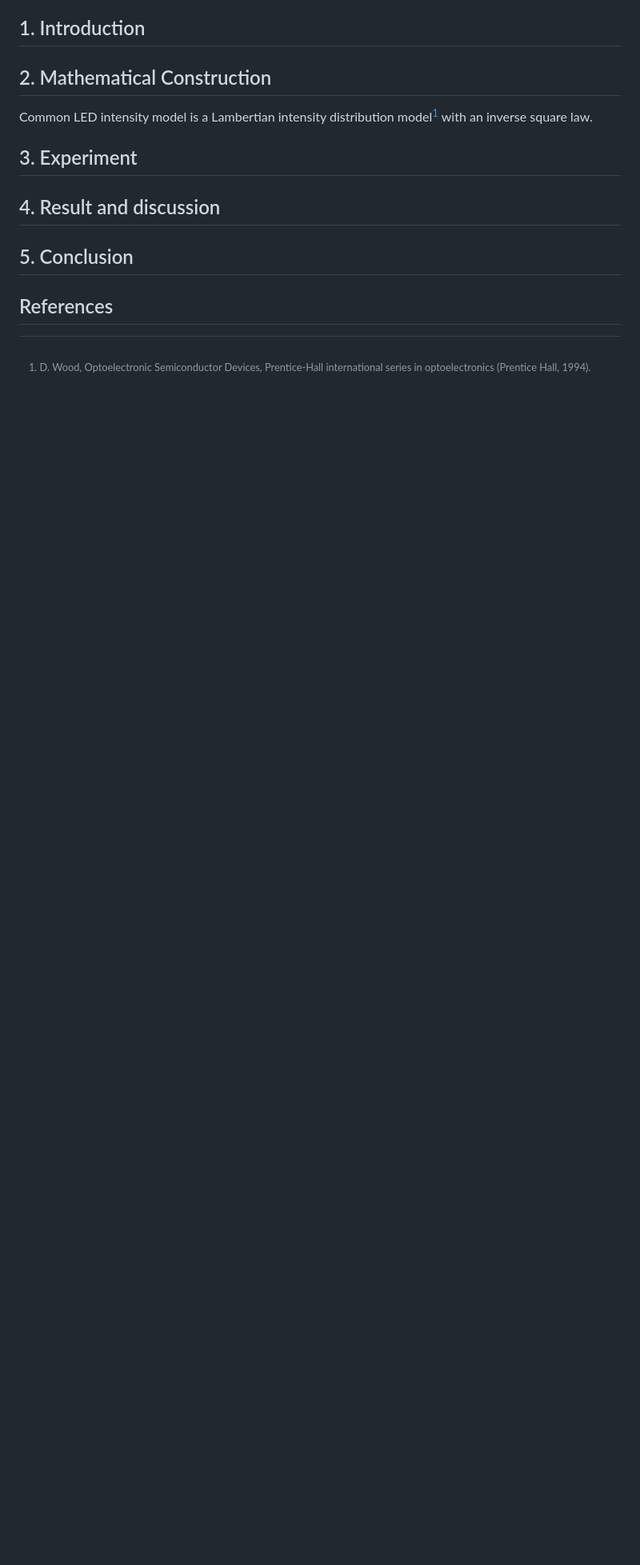
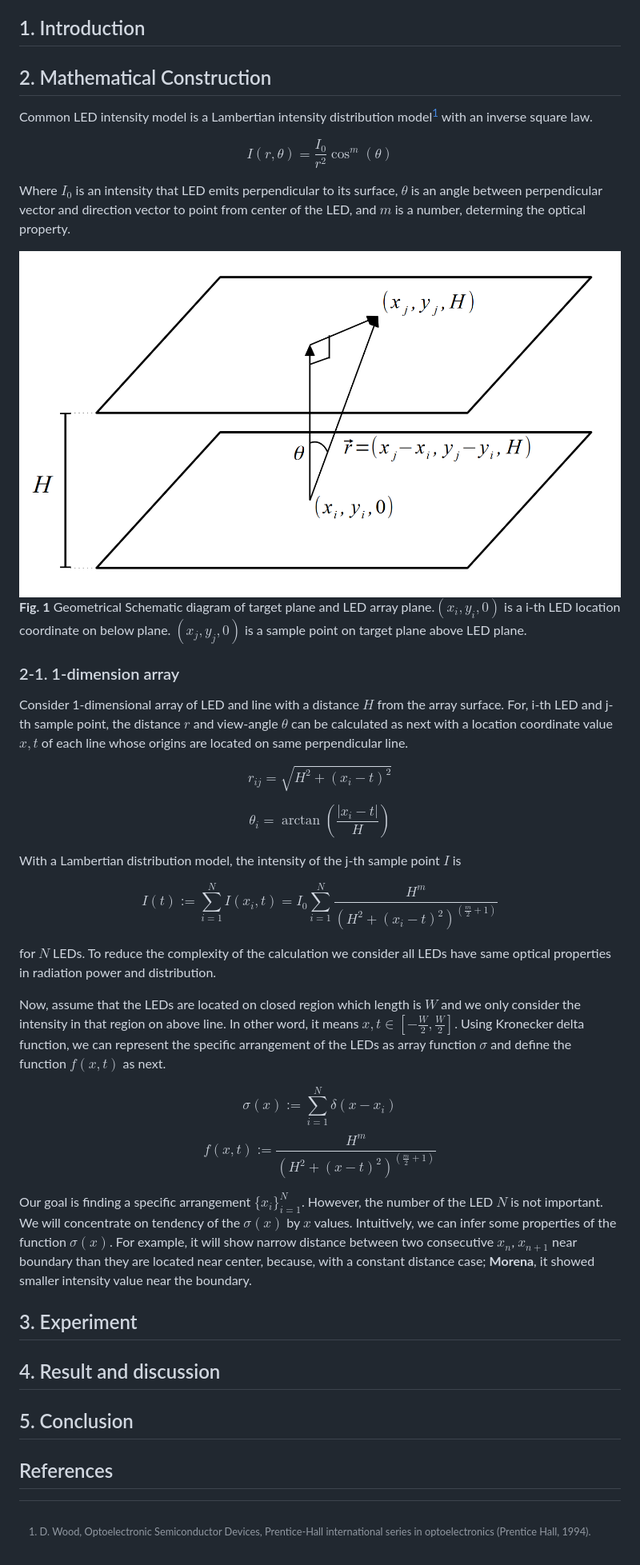
Before and after one commit to Hyeansung/UILC, a Markdown page: Research/Paper.md, the part around the change. Shown: that part at 80% size. Drawn GitHub-style; pictures changed too: Research/Fig/Fig0.PNG (added); blank space fills up the shorter version.

```diff
--- a/Research/Paper.md
+++ b/Research/Paper.md
@@ -16,6 +16,35 @@ Kim, Hyeaonsung
 
 Common LED intensity model is a Lambertian intensity distribution model[^Lamber] with an inverse square law.
 
+$$I(r, \theta) = \frac{I_0}{r^2}\cos^m(\theta)$$
+
+Where $I_0$ is an intensity that LED emits perpendicular to its surface, $\theta$ is an angle between perpendicular vector and direction vector to point from center of the LED, and $m$ is a number, determing the optical property.
+
+![geometrc](./Fig/Fig0.PNG)
+**Fig. 1**  Geometrical Schematic diagram of target plane and LED array plane.$(x_i,y_i,0)$ is a i-th LED location coordinate on below plane. $(x_j,y_j,0)$ is a sample point on target plane above LED plane.
+
+### 2-1. 1-dimension array
+
+Consider 1-dimensional array of LED and line with a distance $H$ from the array surface. For, i-th LED and j-th sample point, the distance $r$ and view-angle $\theta$ can be calculated as next with a location coordinate value $x,t$ of each line whose origins are located on same perpendicular line.
+
+$$r_{ij} = \sqrt{H^2 + (x_i -t)^2}$$
+
+$$\theta_{i} = \arctan(\frac{|x_i - t|}{H})$$
+
+With a Lambertian distribution model, the intensity of the j-th sample point $I$ is
+
+$$I(t) := \sum_{i=1}^N I(x_i,t)= I_0 \sum_{i=1}^N \frac{H^m}{(H^2 + (x_i - t)^2)^(\frac{m}{2} +1)}$$
+
+for $N$ LEDs. To reduce the complexity of the calculation we consider all LEDs have same optical properties in radiation power and distribution.
+
+Now, assume that the LEDs are located on closed region which length is $W$ and we only consider the intensity in that region on above line. In other word, it means $x, t \in [-\frac{W}{2}, \frac{W}{2}]$. Using Kronecker delta function, we can represent the specific arrangement of the LEDs as array function $\sigma$ and define the function $f(x,t)$ as next.
+
+$$\sigma(x) := \sum_{i=1}^N \delta(x-x_i)$$
+$$f(x,t) := \frac{H^m}{(H^2 + (x - t)^2)^(\frac{m}{2} +1)}$$
+
+Our goal is finding a specific arrangement $\{x_i \}_{i=1}^N$. However, the number of the LED $N$ is not important. We will concentrate on tendency of the $\sigma(x)$ by $x$ values. Intuitively, we can infer some properties of the function $\sigma(x)$. For example, it will show narrow distance between two consecutive $x_n$, $x_{n+1}$ near boundary than they are located near center, because, with a constant distance case; **Morena**, it showed smaller intensity value near the boundary.
+
+
 ## 3. Experiment
 
 ## 4. Result and discussion
```
Also changed, not shown: Research/Fig/Fig1.png (added), 1 other file.
